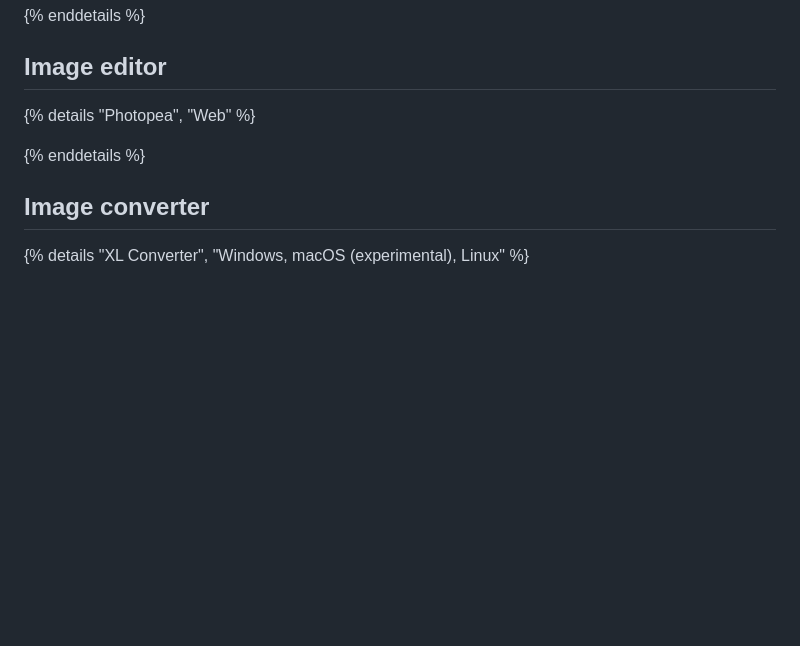
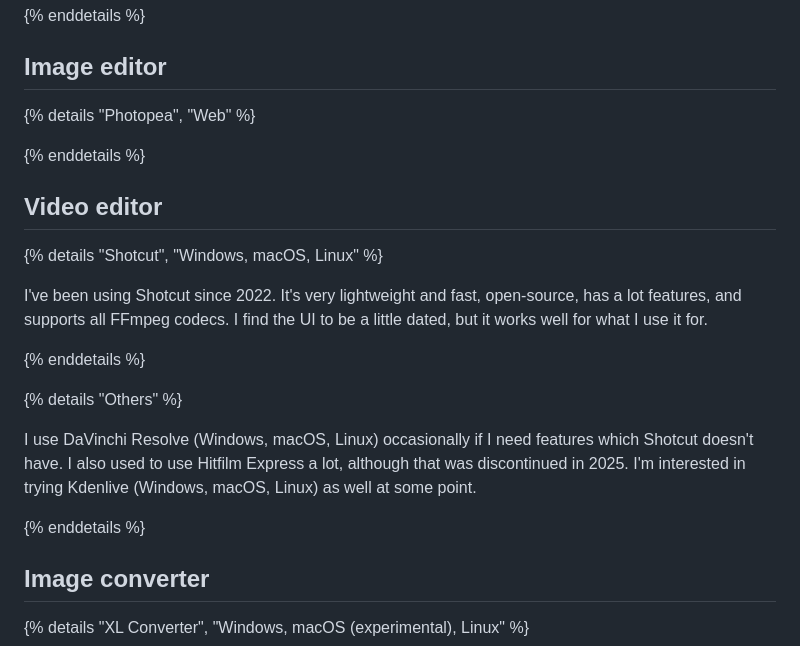
Before and after one commit to FormularSumo/formularsumo.co.uk, a Markdown page: living-pages/software/software.md, the part around the change. GitHub-like rendering; blank space fills up the shorter version.

Commit message:
Add video editor to software

```diff
--- a/living-pages/software/software.md
+++ b/living-pages/software/software.md
@@ -198,6 +198,20 @@ I have one key requirement for video calls/conferencing: to be able to send a li
 
 {% enddetails %}
 
+## Video editor
+
+{% details "Shotcut", "Windows, macOS, Linux" %}
+
+I've been using Shotcut since 2022. It's very lightweight and fast, open-source, has a lot features, and supports all FFmpeg codecs. I find the UI to be a little dated, but it works well for what I use it for.
+
+{% enddetails %}
+
+{% details "Others" %}
+
+I use DaVinchi Resolve (Windows, macOS, Linux) occasionally if I need features which Shotcut doesn't have. I also used to use Hitfilm Express a lot, although that was discontinued in 2025. I'm interested in trying Kdenlive (Windows, macOS, Linux) as well at some point.
+
+{% enddetails %}
+
 ## Image converter
 
 {% details "XL Converter", "Windows, macOS (experimental), Linux" %}
```
